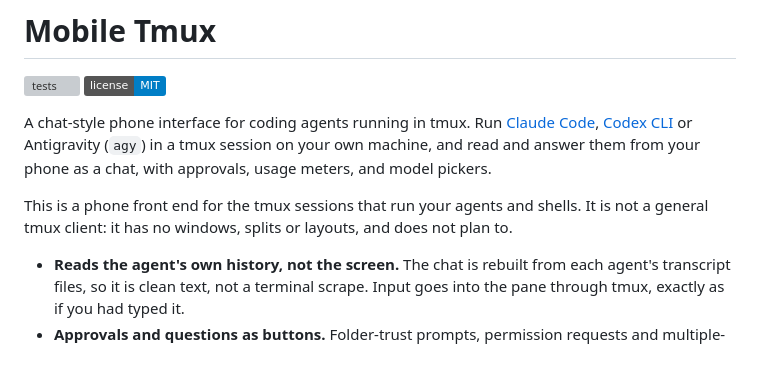
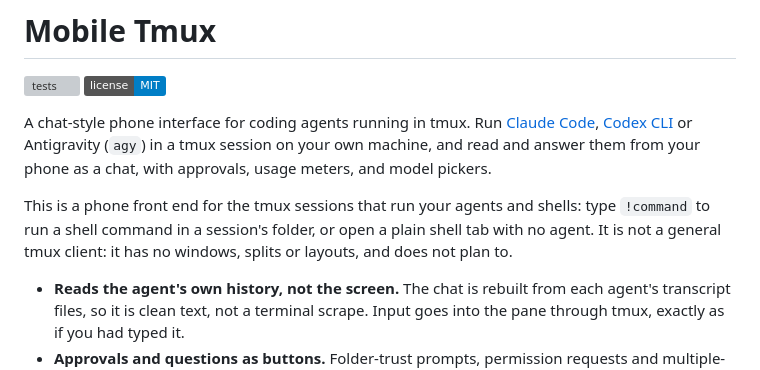
Before and after one commit to LowellWinston/mobile_tmux_public, a Markdown page: README.md, the part around the change. Rendered like a GitHub page; badges without logos; grey boxes are pictures that could not be loaded.

Commit message:
README: mention !shell commands and shell tabs in the not-a-tmux-client note
Co-Authored-By: Claude Sonnet 5.5 <noreply@anthropic.com>

```diff
--- a/README.md
+++ b/README.md
@@ -7,7 +7,7 @@ A chat-style phone interface for coding agents running in tmux. Run [Claude Code
 [Codex CLI](https://github.com/openai/codex) or Antigravity (`agy`) in a tmux session on your own machine, and
 read and answer them from your phone as a chat, with approvals, usage meters, and model pickers.
 
-This is a phone front end for the tmux sessions that run your agents and shells. It is not a general tmux client: it has no windows, splits or layouts, and does not plan to.
+This is a phone front end for the tmux sessions that run your agents and shells: type `!command` to run a shell command in a session's folder, or open a plain shell tab with no agent. It is not a general tmux client: it has no windows, splits or layouts, and does not plan to.
 
 - **Reads the agent's own history, not the screen.** The chat is rebuilt from each agent's transcript files, so it is clean text, not a terminal scrape.
   Input goes into the pane through tmux, exactly as if you had typed it.
```
